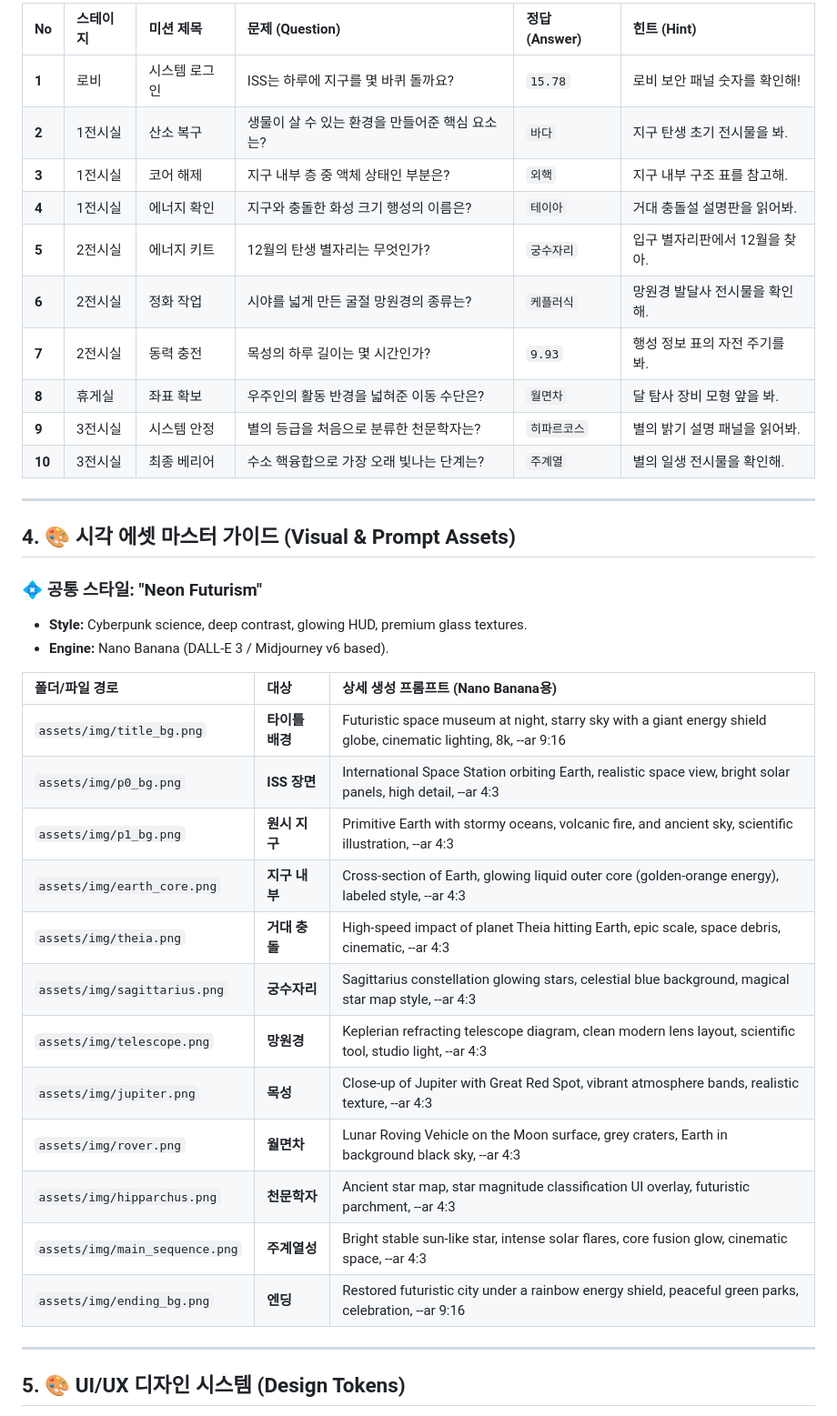
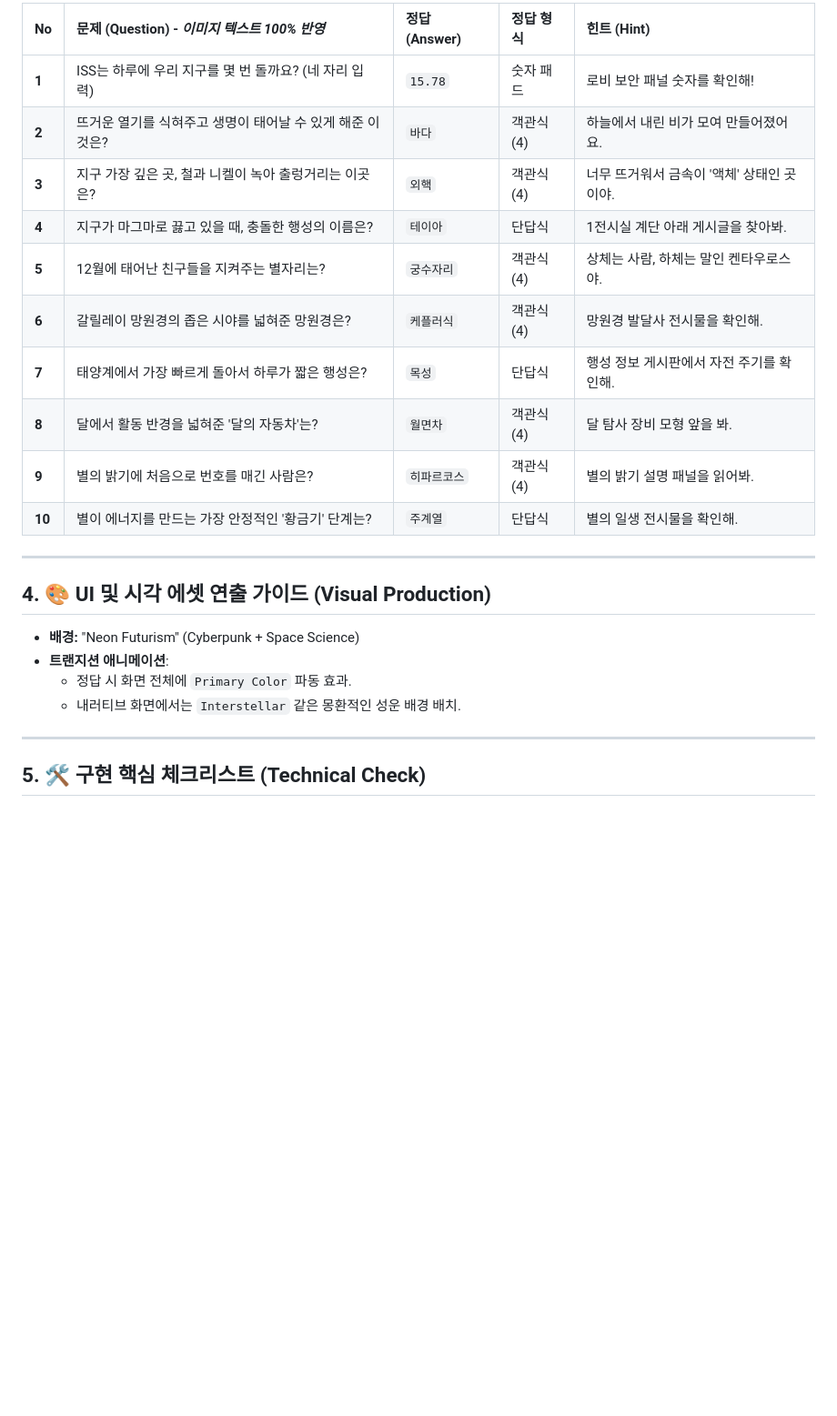
Before and after one commit to Buvi-kr/escape-room, a Markdown page: AGENTS.md, the part around one of its changes. Shown at 91% size. GitHub-like rendering; blank space fills up the shorter version.

Commit message:
Update Master Blueprint with narrative flow and visual prompts

```diff
--- a/AGENTS.md
+++ b/AGENTS.md
@@ -41,41 +42,27 @@
 
-| No | 스테이지 | 미션 제목 | 문제 (Question) | 정답 (Answer) | 힌트 (Hint) |
-| :--- | :--- | :--- | :--- | :--- | :--- |
-| **1** | 로비 | 시스템 로그인 | ISS는 하루에 지구를 몇 바퀴 돌까요? | `15.78` | 로비 보안 패널 숫자를 확인해! |
-| **2** | 1전시실 | 산소 복구 | 생물이 살 수 있는 환경을 만들어준 핵심 요소는? | `바다` | 지구 탄생 초기 전시물을 봐. |
-| **3** | 1전시실 | 코어 해제 | 지구 내부 층 중 액체 상태인 부분은? | `외핵` | 지구 내부 구조 표를 참고해. |
-| **4** | 1전시실 | 에너지 확인 | 지구와 충돌한 화성 크기 행성의 이름은? | `테이아` | 거대 충돌설 설명판을 읽어봐. |
-| **5** | 2전시실 | 에너지 키트 | 12월의 탄생 별자리는 무엇인가? | `궁수자리` | 입구 별자리판에서 12월을 찾아. |
-| **6** | 2전시실 | 정화 작업 | 시야를 넓게 만든 굴절 망원경의 종류는? | `케플러식` | 망원경 발달사 전시물을 확인해. |
-| **7** | 2전시실 | 동력 충전 | 목성의 하루 길이는 몇 시간인가? | `9.93` | 행성 정보 표의 자전 주기를 봐. |
-| **8** | 휴게실 | 좌표 확보 | 우주인의 활동 반경을 넓혀준 이동 수단은? | `월면차` | 달 탐사 장비 모형 앞을 봐. |
-| **9** | 3전시실 | 시스템 안정 | 별의 등급을 처음으로 분류한 천문학자는? | `히파르코스` | 별의 밝기 설명 패널을 읽어봐. |
-| **10** | 3전시실 | 최종 베리어 | 수소 핵융합으로 가장 오래 빛나는 단계는? | `주계열` | 별의 일생 전시물을 확인해. |
+| No | 문제 (Question) - *이미지 텍스트 100% 반영* | 정답 (Answer) | 정답 형식 | 힌트 (Hint) |
+| :--- | :--- | :--- | :--- | :--- |
+| **1** | ISS는 하루에 우리 지구를 몇 번 돌까요? (네 자리 입력) | `15.78` | 숫자 패드 | 로비 보안 패널 숫자를 확인해! |
+| **2** | 뜨거운 열기를 식혀주고 생명이 태어날 수 있게 해준 이것은? | `바다` | 객관식(4) | 하늘에서 내린 비가 모여 만들어졌어요. |
+| **3** | 지구 가장 깊은 곳, 철과 니켈이 녹아 출렁거리는 이곳은? | `외핵` | 객관식(4) | 너무 뜨거워서 금속이 '액체' 상태인 곳이야. |
+| **4** | 지구가 마그마로 끓고 있을 때, 충돌한 행성의 이름은? | `테이아` | 단답식 | 1전시실 계단 아래 게시글을 찾아봐. |
+| **5** | 12월에 태어난 친구들을 지켜주는 별자리는? | `궁수자리` | 객관식(4) | 상체는 사람, 하체는 말인 켄타우로스야. |
+| **6** | 갈릴레이 망원경의 좁은 시야를 넓혀준 망원경은? | `케플러식` | 객관식(4) | 망원경 발달사 전시물을 확인해. |
+| **7** | 태양계에서 가장 빠르게 돌아서 하루가 짧은 행성은? | `목성` | 단답식 | 행성 정보 게시판에서 자전 주기를 확인해. |
+| **8** | 달에서 활동 반경을 넓혀준 '달의 자동차'는? | `월면차` | 객관식(4) | 달 탐사 장비 모형 앞을 봐. |
+| **9** | 별의 밝기에 처음으로 번호를 매긴 사람은? | `히파르코스` | 객관식(4) | 별의 밝기 설명 패널을 읽어봐. |
+| **10** | 별이 에너지를 만드는 가장 안정적인 '황금기' 단계는? | `주계열` | 단답식 | 별의 일생 전시물을 확인해. |
 
 ---
 
-## 4. 🎨 시각 에셋 마스터 가이드 (Visual & Prompt Assets)
+## 4. 🎨 UI 및 시각 에셋 연출 가이드 (Visual Production)
 
-### 💠 공통 스타일: "Neon Futurism"
-- **Style:** Cyberpunk science, deep contrast, glowing HUD, premium glass textures.
-- **Engine:** Nano Banana (DALL-E 3 / Midjourney v6 based).
-
-| 폴더/파일 경로 | 대상 | 상세 생성 프롬프트 (Nano Banana용) |
-| :--- | :--- | :--- |
-| `assets/img/title_bg.png` | **타이틀 배경** | Futuristic space museum at night, starry sky with a giant energy shield globe, cinematic lighting, 8k, --ar 9:16 |
-| `assets/img/p0_bg.png` | **ISS 장면** | International Space Station orbiting Earth, realistic space view, bright solar panels, high detail, --ar 4:3 |
-| `assets/img/p1_bg.png` | **원시 지구** | Primitive Earth with stormy oceans, volcanic fire, and ancient sky, scientific illustration, --ar 4:3 |
-| `assets/img/earth_core.png` | **지구 내부** | Cross-section of Earth, glowing liquid outer core (golden-orange energy), labeled style, --ar 4:3 |
-| `assets/img/theia.png` | **거대 충돌** | High-speed impact of planet Theia hitting Earth, epic scale, space debris, cinematic, --ar 4:3 |
-| `assets/img/sagittarius.png` | **궁수자리** | Sagittarius constellation glowing stars, celestial blue background, magical star map style, --ar 4:3 |
-| `assets/img/telescope.png` | **망원경** | Keplerian refracting telescope diagram, clean modern lens layout, scientific tool, studio light, --ar 4:3 |
-| `assets/img/jupiter.png` | **목성** | Close-up of Jupiter with Great Red Spot, vibrant atmosphere bands, realistic texture, --ar 4:3 |
-| `assets/img/rover.png` | **월면차** | Lunar Roving Vehicle on the Moon surface, grey craters, Earth in background black sky, --ar 4:3 |
-| `assets/img/hipparchus.png` | **천문학자** | Ancient star map, star magnitude classification UI overlay, futuristic parchment, --ar 4:3 |
-| `assets/img/main_sequence.png` | **주계열성** | Bright stable sun-like star, intense solar flares, core fusion glow, cinematic space, --ar 4:3 |
-| `assets/img/ending_bg.png` | **엔딩** | Restored futuristic city under a rainbow energy shield, peaceful green parks, celebration, --ar 9:16 |
+- **배경:** "Neon Futurism" (Cyberpunk + Space Science)
+- **트랜지션 애니메이션**:
+  - 정답 시 화면 전체에 `Primary Color` 파동 효과.
+  - 내러티브 화면에서는 `Interstellar` 같은 몽환적인 성운 배경 배치.
 
 ---
 
-## 5. 🎨 UI/UX 디자인 시스템 (Design Tokens)
+## 5. 🛠️ 구현 핵심 체크리스트 (Technical Check)
 
```
Also changed, not shown: other parts of AGENTS.md (+23 -39 lines).
